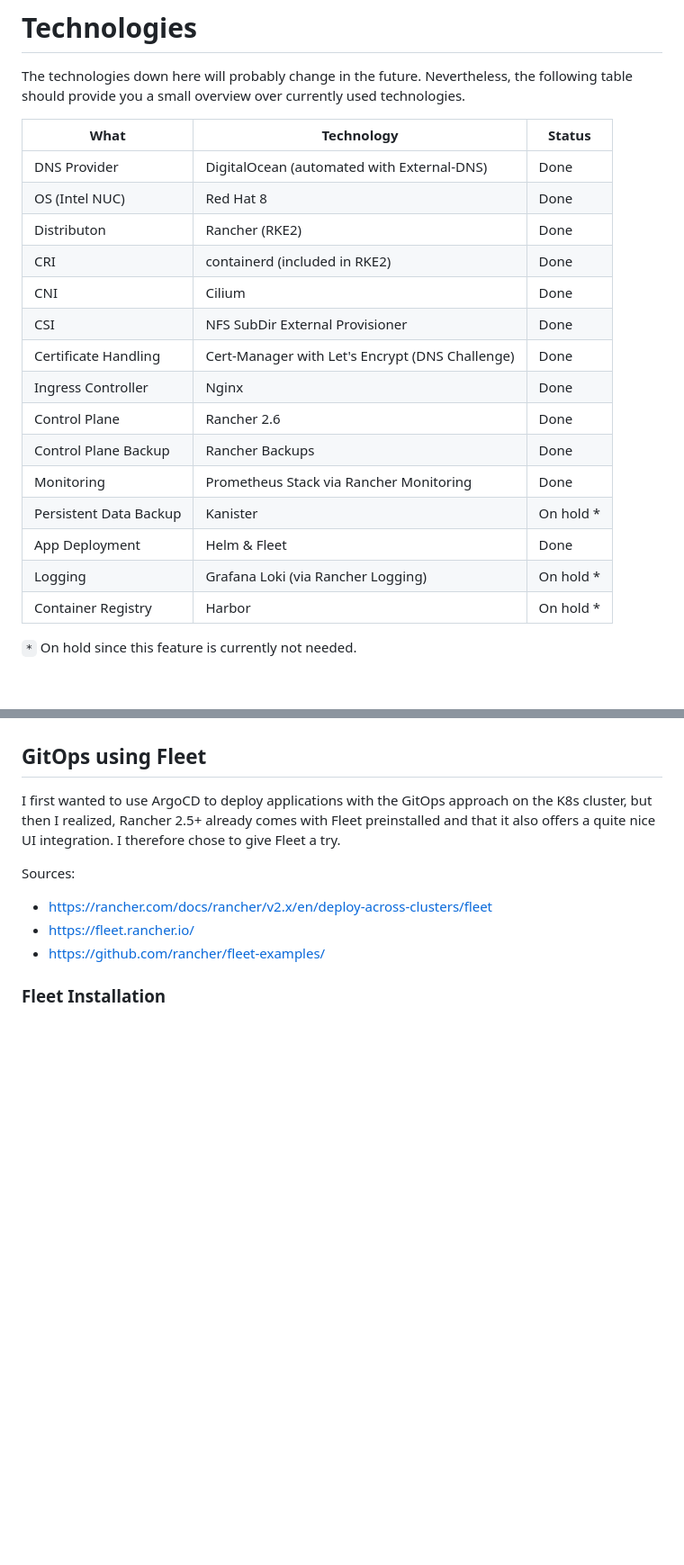
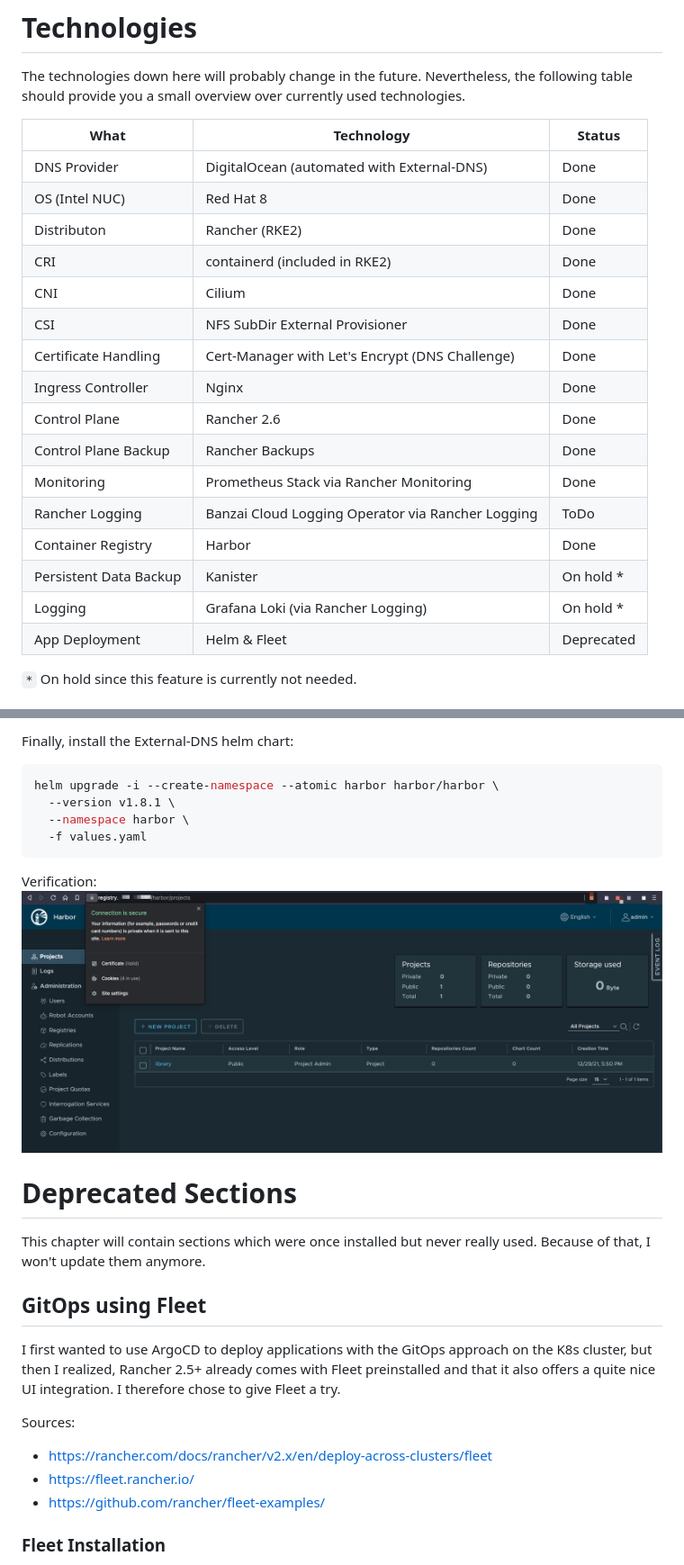
Before and after one commit to PhilipSchmid/k8s-home-lab, a Markdown page: README.md, 2 parts joined by grey strips. Shown at 90% size. GitHub-like rendering; pictures changed too: images/harbor.png (added); blank space fills up the shorter version.

Commit message:
Added Harbor
Signed-off-by: Philip Schmid <pschmid2@puzzle.ch>

````diff
--- a/README.md
+++ b/README.md
@@ -8,23 +8,24 @@ In the end, I will probably run some applications on top of this technology stac
 # Technologies
 The technologies down here will probably change in the future. Nevertheless, the following table should provide you a small overview over currently used technologies.
 
-| What                   | Technology                                      | Status    |
-| ---------------------- | ----------------------------------------------- | --------- |
-| DNS Provider           | DigitalOcean (automated with External-DNS)      | Done      |
-| OS (Intel NUC)         | Red Hat 8                                       | Done      |
-| Distributon            | Rancher (RKE2)                                  | Done      |
-| CRI                    | containerd (included in RKE2)                   | Done      |
-| CNI                    | Cilium                                          | Done      |
-| CSI                    | NFS SubDir External Provisioner                 | Done      |
-| Certificate Handling   | Cert-Manager with Let's Encrypt (DNS Challenge) | Done      |
-| Ingress Controller     | Nginx                                           | Done      |
-| Control Plane          | Rancher 2.6                                     | Done      |
-| Control Plane Backup   | Rancher Backups                                 | Done      |
-| Monitoring             | Prometheus Stack via Rancher Monitoring         | Done      |
-| Persistent Data Backup | Kanister                                        | On hold * |
-| App Deployment         | Helm & Fleet                                    | Done      |
-| Logging                | Grafana Loki (via Rancher Logging)              | On hold * |
-| Container Registry     | Harbor                                          | On hold * |
+| What                   | Technology                                        | Status     |
+| ---------------------- | ------------------------------------------------- | ---------- |
+| DNS Provider           | DigitalOcean (automated with External-DNS)        | Done       |
+| OS (Intel NUC)         | Red Hat 8                                         | Done       |
+| Distributon            | Rancher (RKE2)                                    | Done       |
+| CRI                    | containerd (included in RKE2)                     | Done       |
+| CNI                    | Cilium                                            | Done       |
+| CSI                    | NFS SubDir External Provisioner                   | Done       |
+| Certificate Handling   | Cert-Manager with Let's Encrypt (DNS Challenge)   | Done       |
+| Ingress Controller     | Nginx                                             | Done       |
+| Control Plane          | Rancher 2.6                                       | Done       |
+| Control Plane Backup   | Rancher Backups                                   | Done       |
+| Monitoring             | Prometheus Stack via Rancher Monitoring           | Done       |
+| Rancher Logging        | Banzai Cloud Logging Operator via Rancher Logging | ToDo       |
+| Container Registry     | Harbor                                            | Done       |
+| Persistent Data Backup | Kanister                                          | On hold *  |
+| Logging                | Grafana Loki (via Rancher Logging)                | On hold *  |
+| App Deployment         | Helm & Fleet                                      | Deprecated |
 
 `*` On hold since this feature is currently not needed.
 
@@ -936,3 +1015,16 @@ TODO
+Finally, install the External-DNS helm chart:
+```bash
+helm upgrade -i --create-namespace --atomic harbor harbor/harbor \
+  --version v1.8.1 \
+  --namespace harbor \
+  -f values.yaml
+```
+
+Verification:
+![Harbor Web UI with valid certificate](images/harbor.png)
+
+# Deprecated Sections
+This chapter will contain sections which were once installed but never really used. Because of that, I won't update them anymore.
 
 ## GitOps using Fleet
 I first wanted to use ArgoCD to deploy applications with the GitOps approach on the K8s cluster, but then I realized, Rancher 2.5+ already comes with Fleet preinstalled and that it also offers a quite nice UI integration. I therefore chose to give Fleet a try.
````
Also changed, not shown: other parts of README.md (+85 -10 lines), 3 other files.
